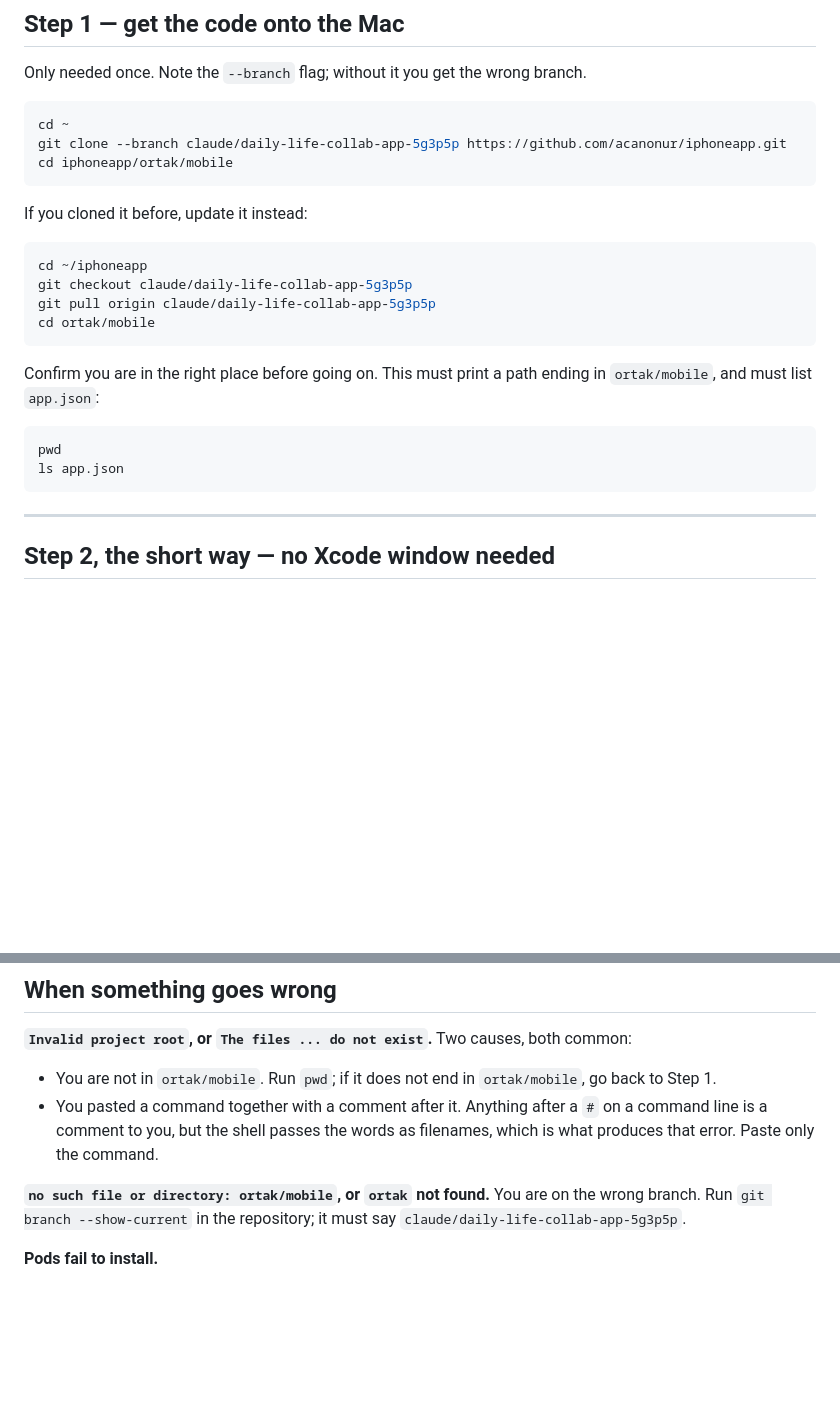
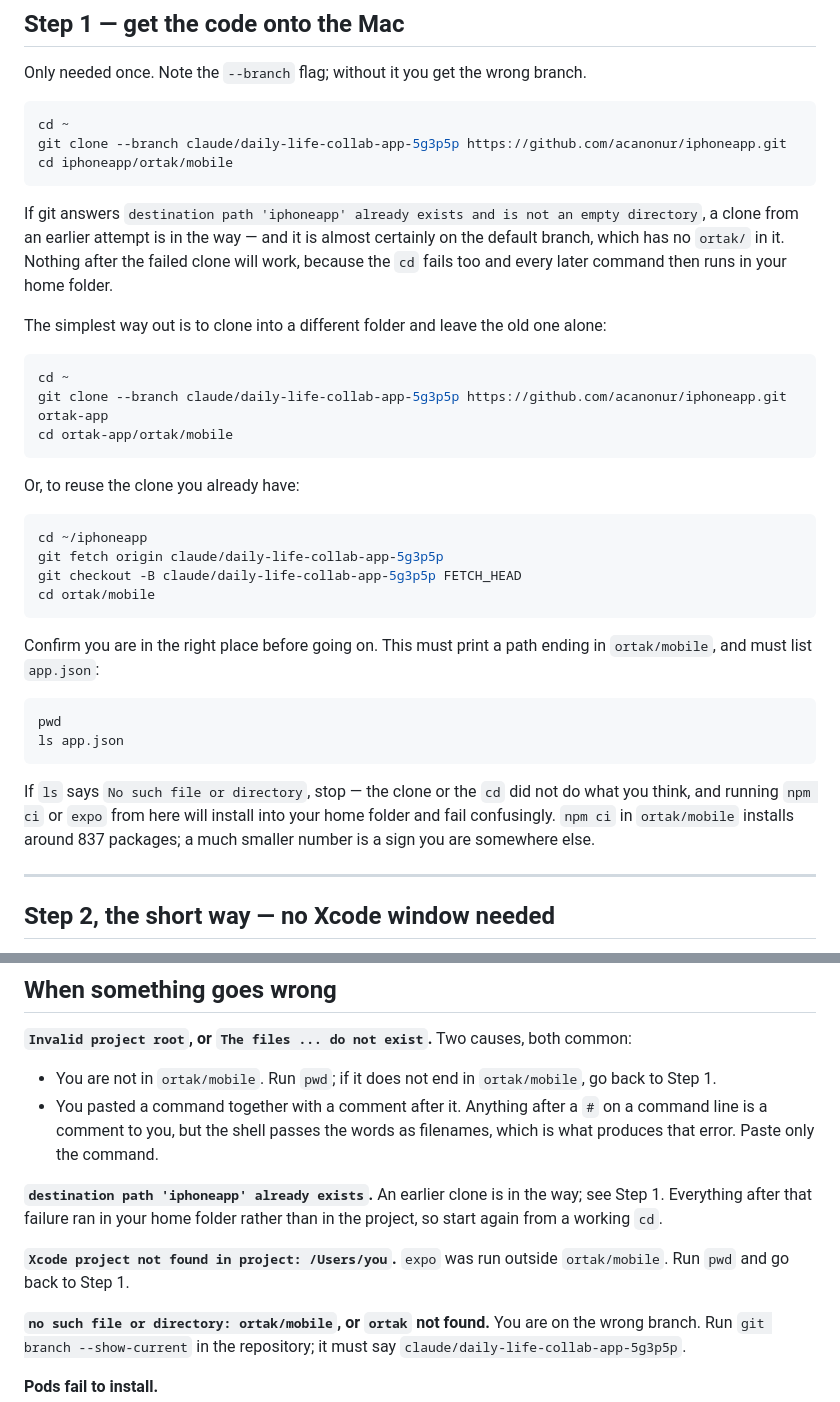
Before and after one commit to acanonur/iphoneapp, a Markdown page: ortak/docs/running-in-xcode.md, 2 parts joined by grey strips. Drawn GitHub-style; blank space fills up the shorter version.

Commit message:
Cover the clone that fails because a clone already exists
An earlier attempt leaves ~/iphoneapp behind on the default branch, so the
clone in step 1 aborts with "destination path already exists". The cd that
follows then fails too, and every later command runs in the home folder
instead — npm ci installs 98 packages there and expo reports "Xcode project
not found in project: /Users/you", neither of which points back at the
clone that never happened.

Step 1 now offers a second folder name as the way out, plus a fetch and
checkout for reusing the existing clone, and says what the package count
should look like so a wrong working directory is caught before expo runs.

Co-Authored-By: Claude Opus 5 <noreply@anthropic.com>
Claude-Session: https://claude.ai/code/session_014TmksXjjiQqcizbg8eUvHk

````diff
--- a/ortak/docs/running-in-xcode.md
+++ b/ortak/docs/running-in-xcode.md
@@ -40,12 +40,27 @@ git clone --branch claude/daily-life-collab-app-5g3p5p https://github.com/acanon
 cd iphoneapp/ortak/mobile
 ```
 
-If you cloned it before, update it instead:
+If git answers `destination path 'iphoneapp' already exists and is not an empty
+directory`, a clone from an earlier attempt is in the way — and it is almost
+certainly on the default branch, which has no `ortak/` in it. Nothing after the
+failed clone will work, because the `cd` fails too and every later command then
+runs in your home folder.
+
+The simplest way out is to clone into a different folder and leave the old one
+alone:
+
+```bash
+cd ~
+git clone --branch claude/daily-life-collab-app-5g3p5p https://github.com/acanonur/iphoneapp.git ortak-app
+cd ortak-app/ortak/mobile
+```
+
+Or, to reuse the clone you already have:
 
 ```bash
 cd ~/iphoneapp
-git checkout claude/daily-life-collab-app-5g3p5p
-git pull origin claude/daily-life-collab-app-5g3p5p
+git fetch origin claude/daily-life-collab-app-5g3p5p
+git checkout -B claude/daily-life-collab-app-5g3p5p FETCH_HEAD
 cd ortak/mobile
 ```
 
@@ -56,6 +71,11 @@ ending in `ortak/mobile`, and must list `app.json`:
 pwd
 ls app.json
 ```
+
+If `ls` says `No such file or directory`, stop — the clone or the `cd` did not
+do what you think, and running `npm ci` or `expo` from here will install into
+your home folder and fail confusingly. `npm ci` in `ortak/mobile` installs
+around 837 packages; a much smaller number is a sign you are somewhere else.
 
 ---
 
@@ -180,6 +200,13 @@ common:
   a command line is a comment to you, but the shell passes the words as
   filenames, which is what produces that error. Paste only the command.
 
+**`destination path 'iphoneapp' already exists`.** An earlier clone is in the
+way; see Step 1. Everything after that failure ran in your home folder rather
+than in the project, so start again from a working `cd`.
+
+**`Xcode project not found in project: /Users/you`.** `expo` was run outside
+`ortak/mobile`. Run `pwd` and go back to Step 1.
+
 **`no such file or directory: ortak/mobile`, or `ortak` not found.** You are on
 the wrong branch. Run `git branch --show-current` in the repository; it must say
 `claude/daily-life-collab-app-5g3p5p`.
````
